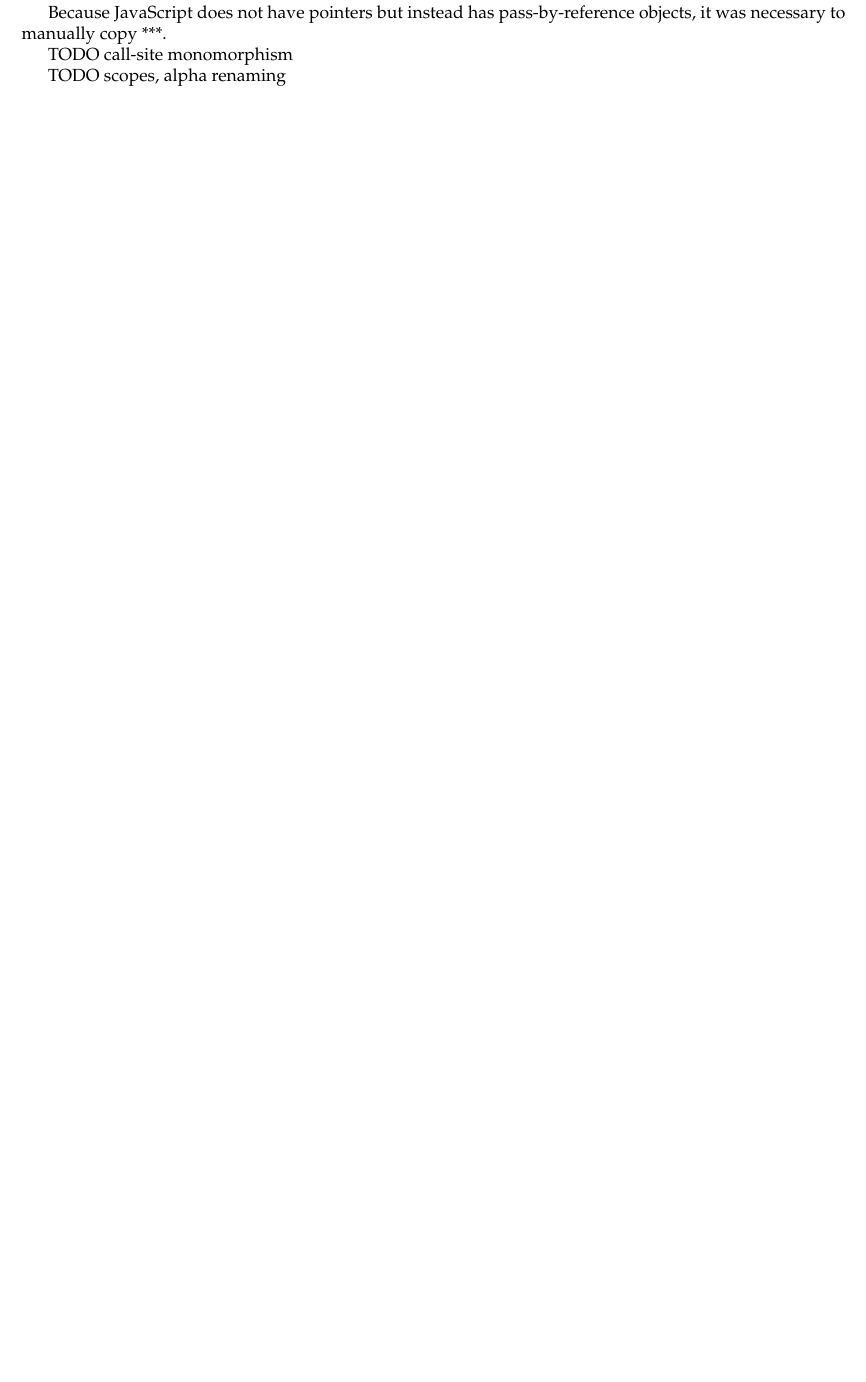
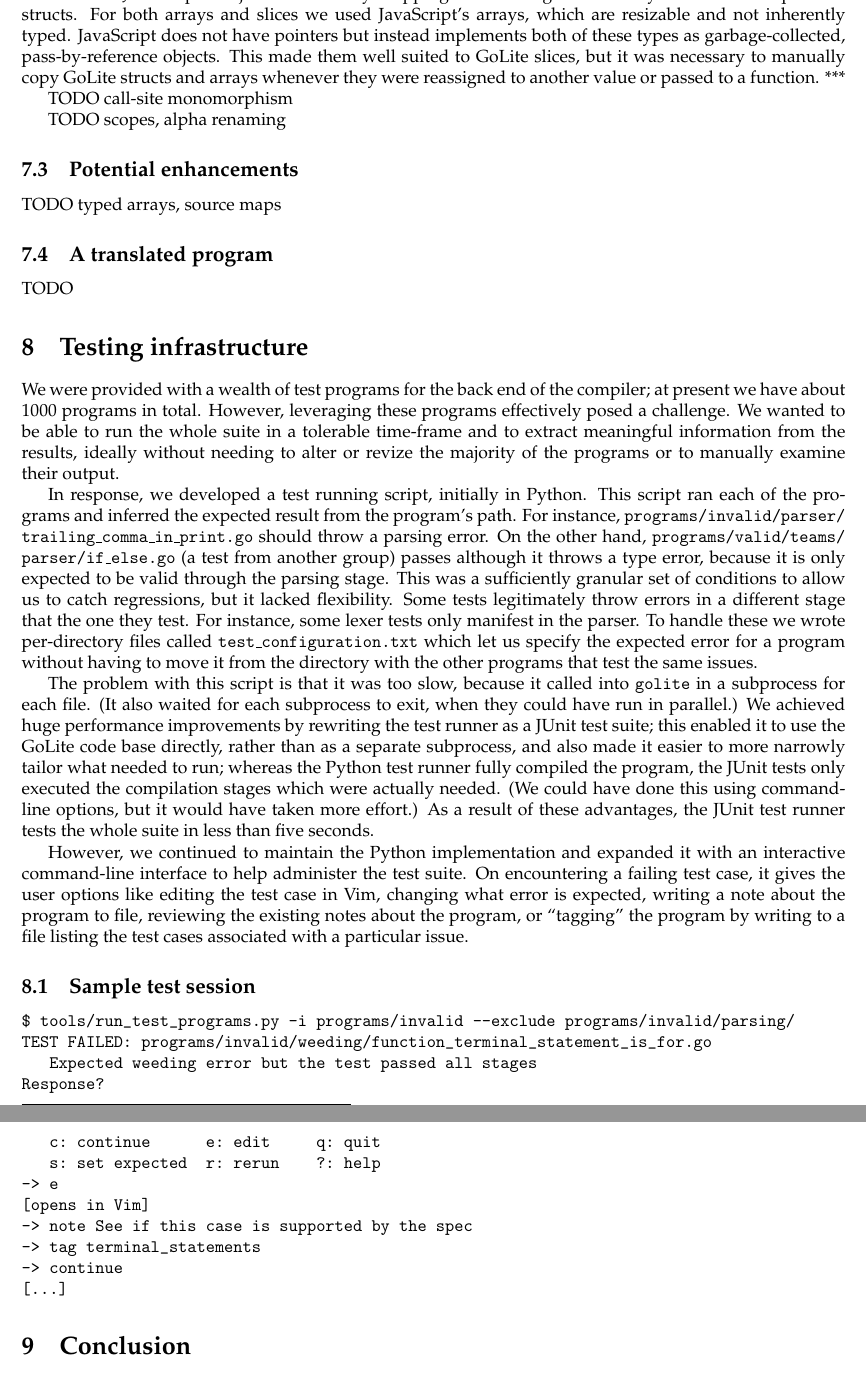
Before and after one commit to gumgl/comp520, a LaTeX document (doc/final_report.tex): part of page 4 of 4 before the commit and two parts of pages 5 and 6 of 6 after it, the two joined at a grey line, cut at the place of the change, the shorter picture padded with empty space. Compiled offline with pdfLaTeX.

Commit message:
Add code generation and testing info

```diff
--- a/doc/final_report.tex
+++ b/doc/final_report.tex
@@ -117,10 +116,44 @@ TODO Where possible, we made the ``obvious'' translation; ...
 
 TODO lvalues
 
-Because JavaScript does not have pointers but instead has pass-by-reference objects, it was necessary to manually copy ***.
+We used JavaScript's objects---essentially mappings from strings to arbitrary values\footnote{We did not make any use of JavaScript's prototype system}---to implement structs. For both arrays and slices we used JavaScript's arrays, which are resizable and not inherently typed. JavaScript does not have pointers but instead implements both of these types as garbage-collected, pass-by-reference objects. This made them well suited to GoLite slices, but it was necessary to manually copy GoLite structs and arrays whenever they were reassigned to another value or passed to a function. ***
 
 TODO call-site monomorphism
 
 TODO scopes, alpha renaming
 
+\subsection{Potential enhancements}
+TODO typed arrays, source maps
+
+\subsection{A translated program}
+TODO
+
+\section{Testing infrastructure}
+We were provided with a wealth of test programs for the back end of the compiler; at present we have about 1000 programs in total. However, leveraging these programs effectively posed a challenge. We wanted to be able to run the whole suite in a tolerable time-frame and to extract meaningful information from the results, ideally without needing to alter or revize the majority of the programs or to manually examine their output.
+
+In response, we developed a test running script, initially in Python. This script ran each of the programs and inferred the expected result from the program's path. For instance, \texttt{programs/invalid/parser/ trailing\_comma\_in\_print.go} should throw a parsing error. On the other hand, \texttt{programs/valid/teams/ parser/if\_else.go} (a test from another group) passes although it throws a type error, because it is only expected to be valid through the parsing stage. This was a sufficiently granular set of conditions to allow us to catch regressions, but it lacked flexibility. Some tests legitimately throw errors in a different stage that the one they test. For instance, some lexer tests only manifest in the parser. To handle these we wrote per-directory files called \texttt{test\_configuration.txt} which let us specify the expected error for a program without having to move it from the directory with the other programs that test the same issues.
+
+The problem with this script is that it was too slow, because it called into \texttt{golite} in a subprocess for each file. (It also waited for each subprocess to exit, when they could have run in parallel.) We achieved huge performance improvements by rewriting the test runner as a JUnit test suite; this enabled it to use the GoLite code base directly, rather than as a separate subprocess, and also made it easier to more narrowly tailor what needed to run; whereas the Python test runner fully compiled the program, the JUnit tests only executed the compilation stages which were actually needed. (We could have done this using command-line options, but it would have taken more effort.) As a result of these advantages, the JUnit test runner tests the whole suite in less than five seconds.
+
+However, we continued to maintain the Python implementation and expanded it with an interactive command-line interface to help administer the test suite. On encountering a failing test case, it gives the user options like editing the test case in Vim, changing what error is expected, writing a note about the program to file, reviewing the existing notes about the program, or ``tagging'' the program by writing to a file listing the test cases associated with a particular issue.
+
+\subsection{Sample test session}
+\begin{verbatim}
+$ tools/run_test_programs.py -i programs/invalid --exclude programs/invalid/parsing/
+TEST FAILED: programs/invalid/weeding/function_terminal_statement_is_for.go
+   Expected weeding error but the test passed all stages
+Response?
+   c: continue      e: edit     q: quit
+   s: set expected  r: rerun    ?: help
+-> e
+[opens in Vim]
+-> note See if this case is supported by the spec
+-> tag terminal_statements
+-> continue
+[...]
+\end{verbatim}
+
+\section{Conclusion}
+TODO
+
 \end{document}
```
Also changed, not shown: doc/final_report.pdf, doc/final_report.tex (3 more changed lines).
